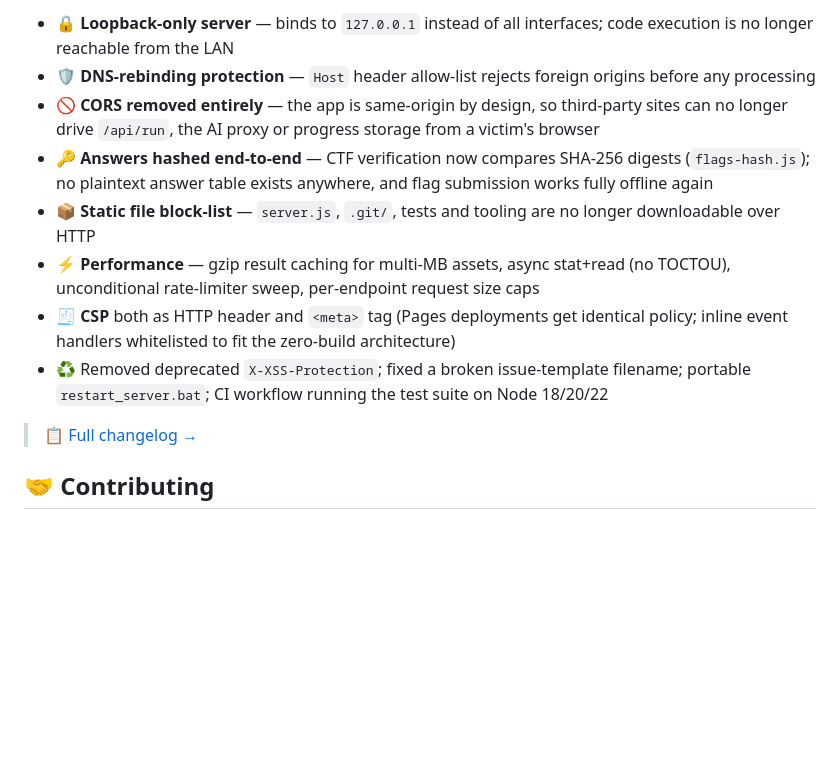
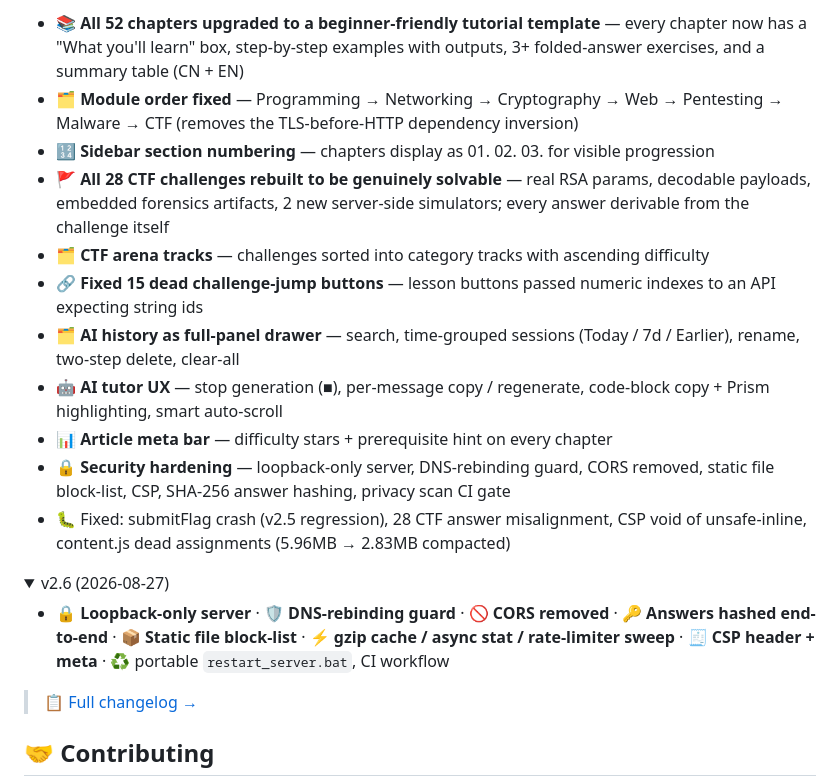
Before and after one commit to Chhhhhhhhhhhhhhh/cyberedu, a Markdown page: README.md, the part around one of its changes. Rendered like a GitHub page; folded sections open; blank space fills up the shorter version.

Commit message:
docs: refresh What's New in both READMEs to reflect v2.7.x changes

```diff
--- a/README.md
+++ b/README.md
@@ -147,12 +147,21 @@ Zero-dependency test suite — no `npm install` needed. 95 checks cover server s
 
-- 🔒 **Loopback-only server** — binds to `127.0.0.1` instead of all interfaces; code execution is no longer reachable from the LAN
-- 🛡️ **DNS-rebinding protection** — `Host` header allow-list rejects foreign origins before any processing
-- 🚫 **CORS removed entirely** — the app is same-origin by design, so third-party sites can no longer drive `/api/run`, the AI proxy or progress storage from a victim's browser
-- 🔑 **Answers hashed end-to-end** — CTF verification now compares SHA-256 digests (`flags-hash.js`); no plaintext answer table exists anywhere, and flag submission works fully offline again
-- 📦 **Static file block-list** — `server.js`, `.git/`, tests and tooling are no longer downloadable over HTTP
-- ⚡ **Performance** — gzip result caching for multi-MB assets, async stat+read (no TOCTOU), unconditional rate-limiter sweep, per-endpoint request size caps
-- 🧾 **CSP** both as HTTP header and `<meta>` tag (Pages deployments get identical policy; inline event handlers whitelisted to fit the zero-build architecture)
-- ♻️ Removed deprecated `X-XSS-Protection`; fixed a broken issue-template filename; portable `restart_server.bat`; CI workflow running the test suite on Node 18/20/22
+- 📚 **All 52 chapters upgraded to a beginner-friendly tutorial template** — every chapter now has a "What you'll learn" box, step-by-step examples with outputs, 3+ folded-answer exercises, and a summary table (CN + EN)
+- 🗂 **Module order fixed** — Programming → Networking → Cryptography → Web → Pentesting → Malware → CTF (removes the TLS-before-HTTP dependency inversion)
+- 🔢 **Sidebar section numbering** — chapters display as 01. 02. 03. for visible progression
+- 🚩 **All 28 CTF challenges rebuilt to be genuinely solvable** — real RSA params, decodable payloads, embedded forensics artifacts, 2 new server-side simulators; every answer derivable from the challenge itself
+- 🗂 **CTF arena tracks** — challenges sorted into category tracks with ascending difficulty
+- 🔗 **Fixed 15 dead challenge-jump buttons** — lesson buttons passed numeric indexes to an API expecting string ids
+- 🗂 **AI history as full-panel drawer** — search, time-grouped sessions (Today / 7d / Earlier), rename, two-step delete, clear-all
+- 🤖 **AI tutor UX** — stop generation (■), per-message copy / regenerate, code-block copy + Prism highlighting, smart auto-scroll
+- 📊 **Article meta bar** — difficulty stars + prerequisite hint on every chapter
+- 🔒 **Security hardening** — loopback-only server, DNS-rebinding guard, CORS removed, static file block-list, CSP, SHA-256 answer hashing, privacy scan CI gate
+- 🐛 Fixed: submitFlag crash (v2.5 regression), 28 CTF answer misalignment, CSP void of unsafe-inline, content.js dead assignments (5.96MB → 2.83MB compacted)
+
+<details><summary>v2.6 (2026-08-27)</summary>
+
+- 🔒 **Loopback-only server** · 🛡️ **DNS-rebinding guard** · 🚫 **CORS removed** · 🔑 **Answers hashed end-to-end** · 📦 **Static file block-list** · ⚡ **gzip cache / async stat / rate-limiter sweep** · 🧾 **CSP header + meta** · ♻️ portable `restart_server.bat`, CI workflow
+
+</details>
 
 > 📋 [Full changelog →](versions/CHANGELOG.md)
 
```
Also changed, not shown: other parts of README.md (+1 -1 lines), README_zh.md (+18 -9 lines).
